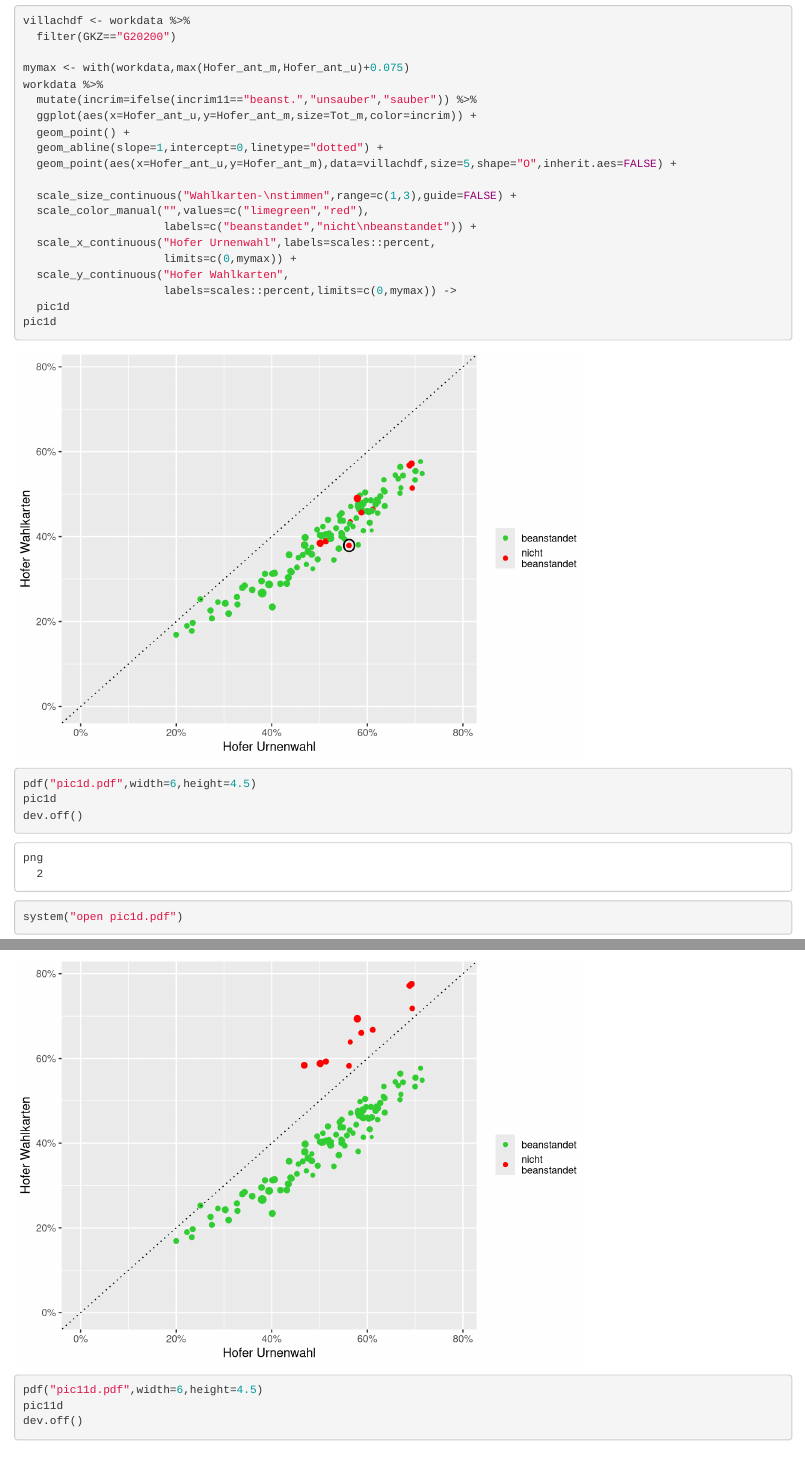
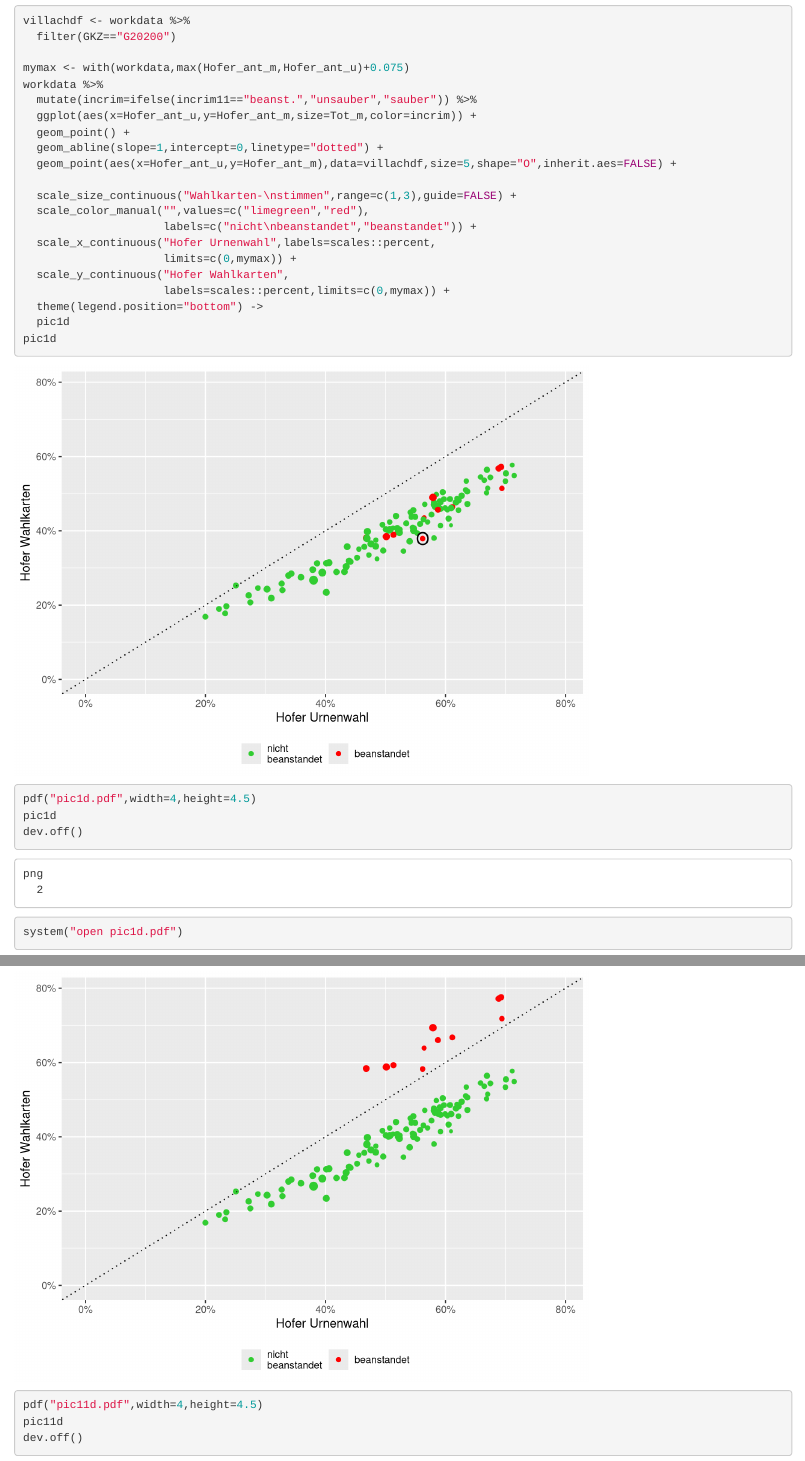
Before and after one commit to neuwirthe/AustrianPresidentialElection, an R Markdown document (ChartsAndProbabilities.Rmd): the page in a window 1100 px wide, from 2960 px down, and a second part further down, joined at a grey line. Rendered offline with R 4.5, knitr and Pandoc, with nearby package versions; some code elsewhere in the file could not run offline.

Commit message:
formatting improved

````diff
--- a/ChartsAndProbabilities.Rmd
+++ b/ChartsAndProbabilities.Rmd
@@ -98,18 +98,19 @@ workdata %>%
 
   scale_size_continuous("Wahlkarten-\nstimmen",range=c(1,3),guide=FALSE) +
   scale_color_manual("",values=c("limegreen","red"),
-                     labels=c("beanstandet","nicht\nbeanstandet")) +
+                     labels=c("nicht\nbeanstandet","beanstandet")) +
   scale_x_continuous("Hofer Urnenwahl",labels=scales::percent,
                      limits=c(0,mymax)) +
   scale_y_continuous("Hofer Wahlkarten",
-                     labels=scales::percent,limits=c(0,mymax)) ->
+                     labels=scales::percent,limits=c(0,mymax)) +
+  theme(legend.position="bottom") ->
   pic1d
 pic1d
 ```
 
 
 ```{r}
-pdf("pic1d.pdf",width=6,height=4.5)
+pdf("pic1d.pdf",width=4,height=4.5)
 pic1d
 dev.off()
 system("open pic1d.pdf")
@@ -176,7 +178,7 @@ pic11d
 
 
 ```{r}
-pdf("pic11d.pdf",width=6,height=4.5)
+pdf("pic11d.pdf",width=4,height=4.5)
 pic11d
 dev.off()
 system("open pic11d.pdf")
````
Also changed, not shown: ChartsAndProbabilities.html, ChartsAndProbabilities.Rmd (7 more changed lines).
